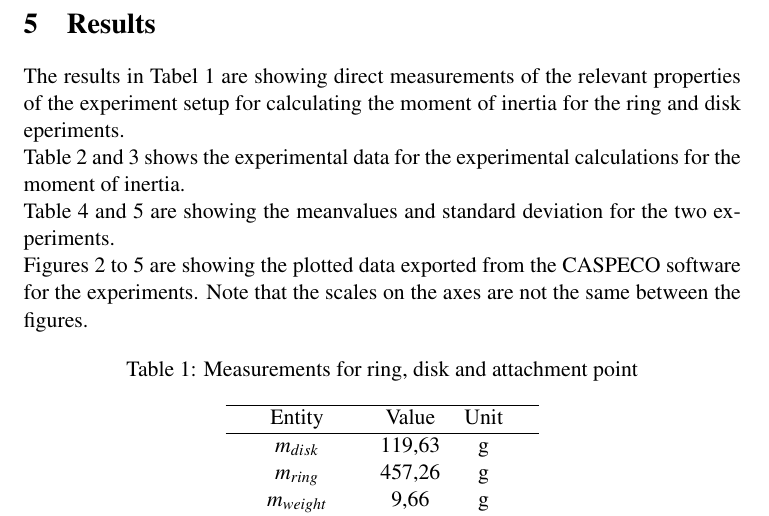
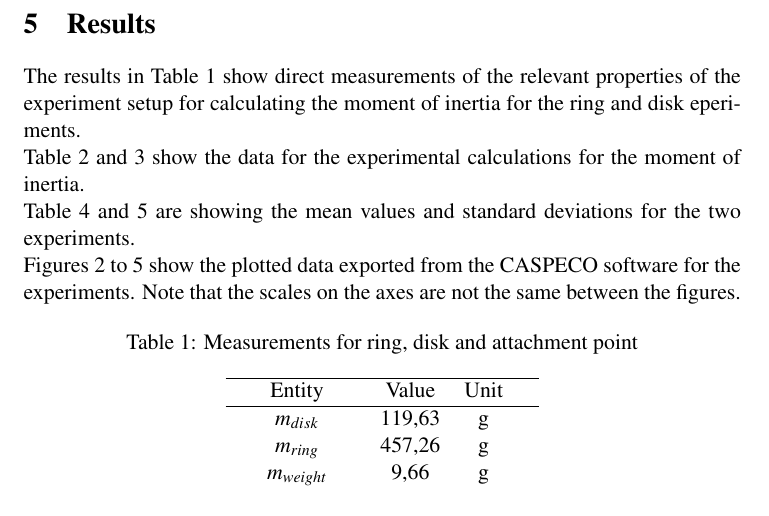
Before and after one commit to JonathanJohanson/Labbraport.MH, a LaTeX document (labbraportMH.tex): part of page 7 of 14, cut so that both start at the same text. Compiled offline with pdfLaTeX.

Commit message:
några små formulerings och stavningskorrigeringar

```diff
--- a/labbraportMH.tex
+++ b/labbraportMH.tex
@@ -239,11 +239,11 @@ uppsugningstestet. Tabell 1 visar uppsugningshastigheterna för tvättsvamparna
 Tänkte tillägga lite innan datan som bara förklarar hur datan presenteras.
 - AP
 \end{comment}
-The results in Tabel \ref{tab:ringdisk} are showing direct measurements of the relevant properties of the experiment setup for calculating
+The results in Table \ref{tab:ringdisk} show direct measurements of the relevant properties of the experiment setup for calculating
 the moment of inertia for the ring and disk eperiments.\\
-Table \ref{tab:exp1} and \ref{tab:exp2} shows the experimental data for the experimental calculations for the moment of inertia. \\
-Table \ref{tab:standard-dev1} and \ref{tab:standard-dev2} are showing the meanvalues and standard deviation for the two experiments.\\
-Figures \ref{fig:disk} to \ref{fig:aftercollision} are showing the plotted data exported from the CASPECO software for the experiments.
+Table \ref{tab:exp1} and \ref{tab:exp2} show the data for the experimental calculations for the moment of inertia. \\
+Table \ref{tab:standard-dev1} and \ref{tab:standard-dev2} are showing the mean values and standard deviations for the two experiments.\\
+Figures \ref{fig:disk} to \ref{fig:aftercollision} show the plotted data exported from the CASPECO software for the experiments.
 Note that the scales on the axes are not the same between the figures.
 
 
```
Also changed, not shown: labbraportMH.pdf.
